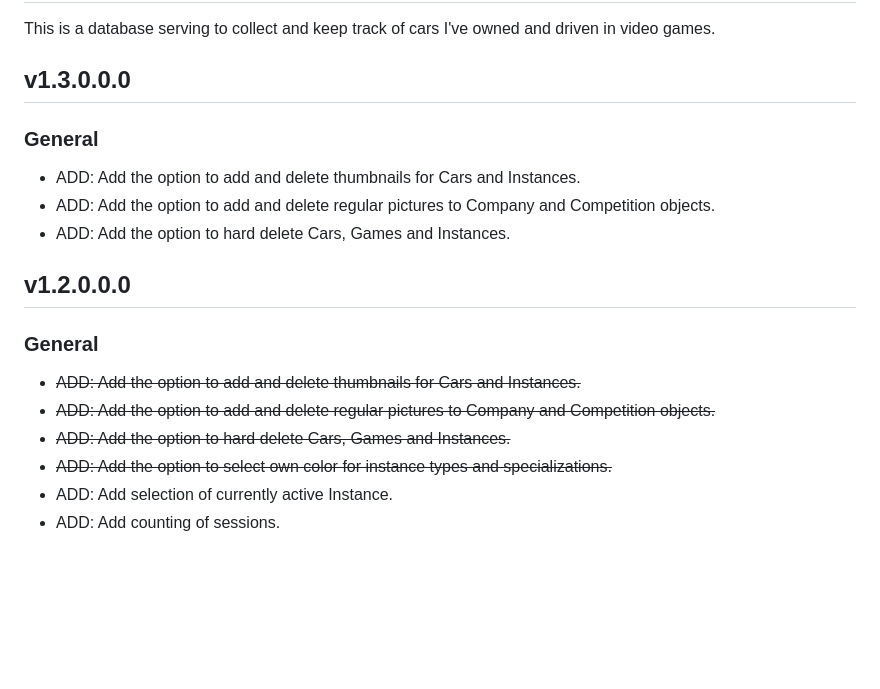
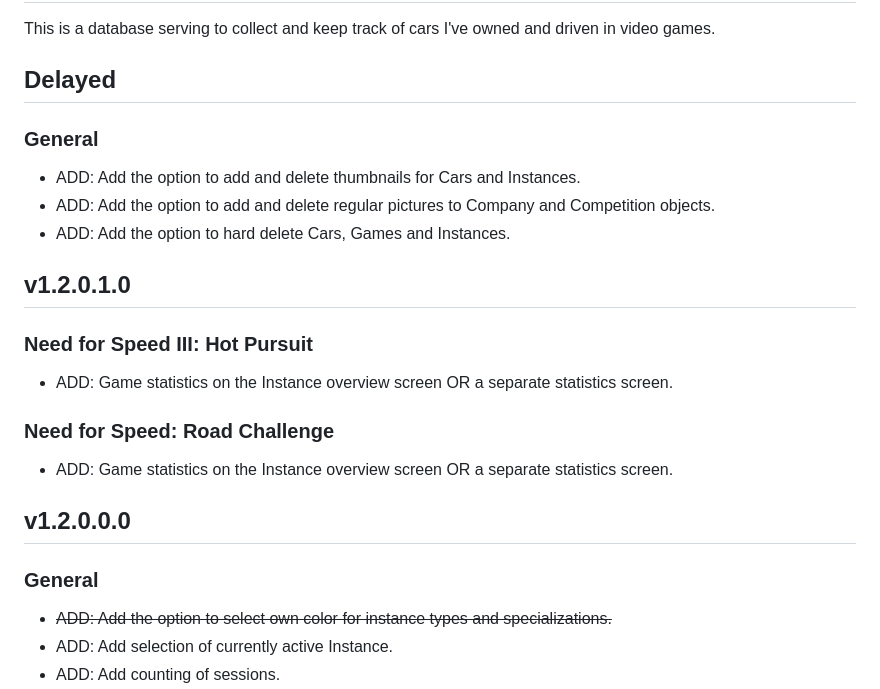
Before and after one commit to PanVidla/car-database-v2, a Markdown page: README.md, the part around the change. Rendered like a GitHub page; blank space fills up the shorter version.

```diff
--- a/README.md
+++ b/README.md
@@ -1,17 +1,21 @@
 # PanVidla's Definitive Car Database
 This is a database serving to collect and keep track of cars I've owned and driven in video games.
 
-## v1.3.0.0.0
+## Delayed
 ### General
 * ADD: Add the option to add and delete thumbnails for Cars and Instances.
 * ADD: Add the option to add and delete regular pictures to Company and Competition objects.
 * ADD: Add the option to hard delete Cars, Games and Instances.
 
+## v1.2.0.1.0
+### Need for Speed III: Hot Pursuit
+* ADD: Game statistics on the Instance overview screen OR a separate statistics screen.
+
+### Need for Speed: Road Challenge
+* ADD: Game statistics on the Instance overview screen OR a separate statistics screen.
+
 ## v1.2.0.0.0
 ### General
-* ~~ADD: Add the option to add and delete thumbnails for Cars and Instances.~~
-* ~~ADD: Add the option to add and delete regular pictures to Company and Competition objects.~~
-* ~~ADD: Add the option to hard delete Cars, Games and Instances.~~
 * ~~ADD: Add the option to select own color for instance types and specializations.~~
 * ADD: Add selection of currently active Instance.
 * ADD: Add counting of sessions.
```
